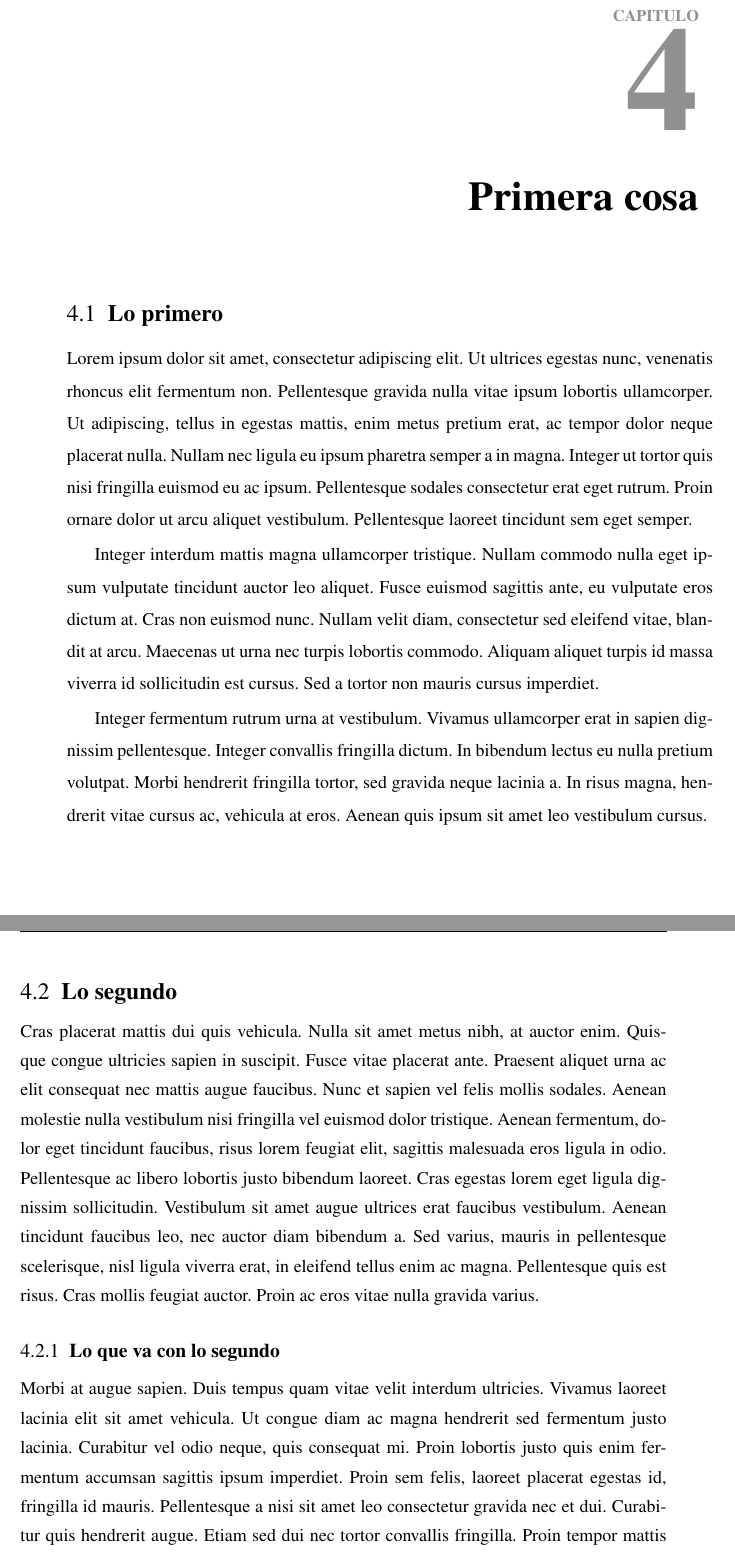
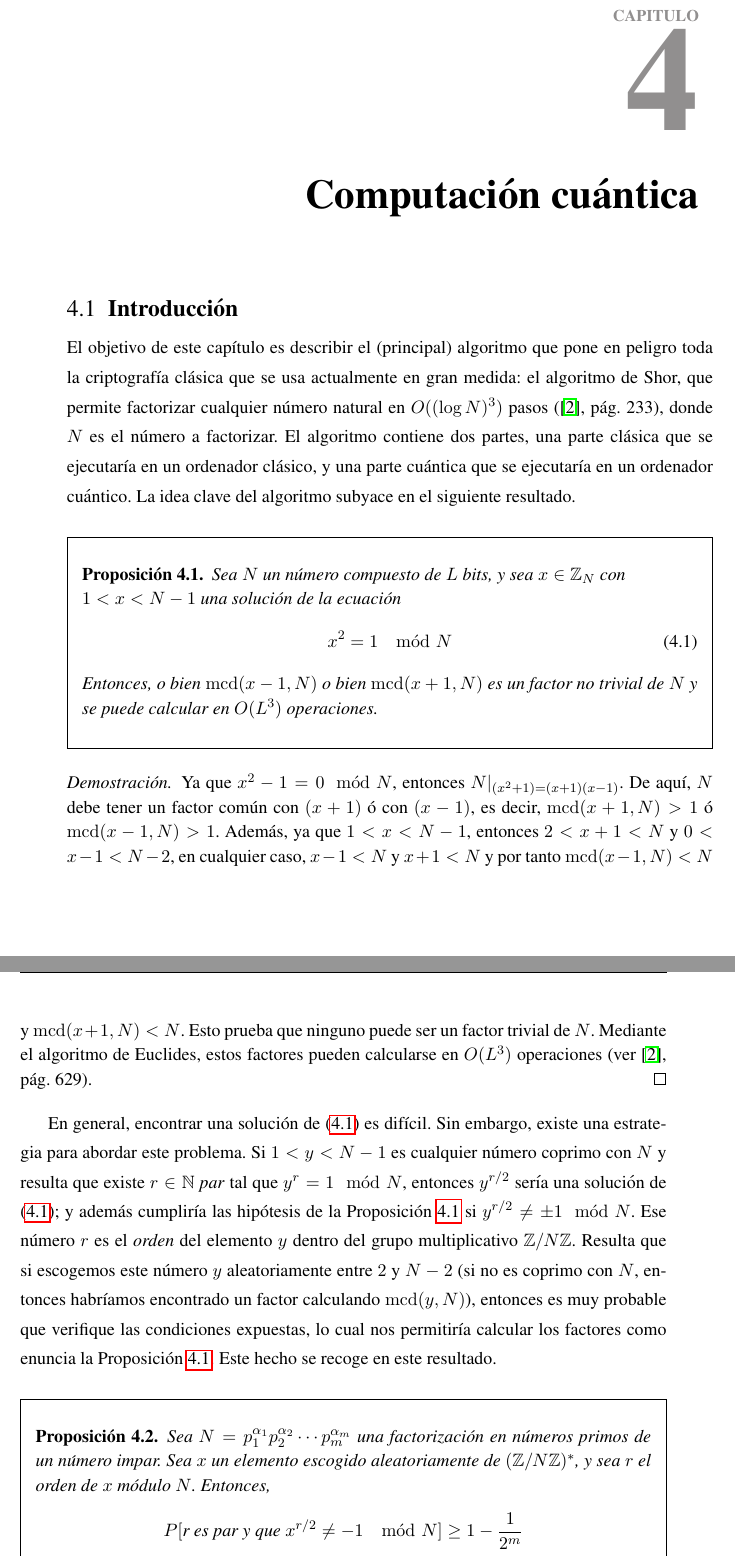
Before and after one commit to Juanan7676/tfg, a LaTeX thesis (TFGPrincipal.tex, which reads 03PrimeraParte.tex, MacrosTFG.tex): two parts of pages 29 and 30 of 35, joined at a grey line, cut so that both start at the same text. Compiled offline with pdfLaTeX; the source files are stored in an older character set and shown here as Unicode; an older LaTeX class or package is replaced by its successor.

Commit message:
Más progreso

```diff
--- a/03PrimeraParte.tex
+++ b/03PrimeraParte.tex
@@ -1,26 +1,21 @@
+\chapter{Computación cuántica}
 
-\chapter{Primera cosa}
-\label{cha:primera}
+\section{Introducción}
+El objetivo de este capítulo es describir el (principal) algoritmo que pone en peligro toda la criptografía clásica que se usa actualmente en gran medida: el algoritmo de Shor, que permite factorizar cualquier número natural en $O((\log N)^3)$ pasos (\cite{quantuminformation}, pág. 233), donde $N$ es el número a factorizar. El algoritmo contiene dos partes, una parte clásica que se ejecutaría en un ordenador clásico, y una parte cuántica que se ejecutaría en un ordenador cuántico. La idea clave del algoritmo subyace en el siguiente resultado.
 
-\section{Lo primero}
+\bproposicion
+\label{prop1}
+Sea $N$ un número compuesto de $L$ bits, y sea $x\in \mathbb{Z}_N$ con \\ $1<x<N-1$ una solución de la ecuación
+\begin{equation} \label{eqcuadrados} x^2 = 1\mod N \end{equation}
+Entonces, o bien $\mcd(x-1,N)$ o bien $\mcd(x+1,N)$ es un factor no trivial de $N$ y se puede calcular en $O(L^3)$ operaciones.
+\eproposicion
+\begin{proof}
+	Ya que $x^2 - 1 = 0 \mod N$, entonces $N|_{(x^2+1)=(x+1)(x-1)}$. De aquí, $N$ debe tener un factor común con $(x+1)$ ó con $(x-1)$, es decir, $\mcd(x+1,N)>1$ ó $\mcd(x-1,N)>1$. Además, ya que $1 < x < N-1$, entonces $2 < x+1 < N$ y $0 < x-1 < N-2$, en cualquier caso, $x-1 < N$ y $x+1 < N$ y por tanto $\mcd(x-1,N) < N$ y $\mcd(x+1,N) < N$. Esto prueba que ninguno puede ser un factor trivial de $N$. Mediante el algoritmo de Euclides, estos factores pueden calcularse en $O(L^3)$ operaciones (ver \cite{quantuminformation}, pág. 629).
+\end{proof}
 
-Lorem ipsum dolor sit amet, consectetur adipiscing elit. Ut ultrices egestas nunc, venenatis rhoncus elit fermentum non. Pellentesque gravida nulla vitae ipsum lobortis ullamcorper. Ut adipiscing, tellus in egestas mattis, enim metus pretium erat, ac tempor dolor neque placerat nulla. Nullam nec ligula eu ipsum pharetra semper a in magna. Integer ut tortor quis nisi fringilla euismod eu ac ipsum. Pellentesque sodales consectetur erat eget rutrum. Proin ornare dolor ut arcu aliquet vestibulum. Pellentesque laoreet tincidunt sem eget semper.
+En general, encontrar una solución de \eqref{eqcuadrados} es difícil. Sin embargo, existe una estrategia para abordar este problema. Si $1 < y < N-1$ es cualquier número coprimo con $N$ y resulta que existe $r\in\mathbb{N}$ \textit{par} tal que $y^r = 1 \mod N$, entonces $y^{r/2}$ sería una solución de \eqref{eqcuadrados}; y además cumpliría las hipótesis de la Proposición \ref{prop1} si $ y^{r/2} \neq \pm 1 \mod N $. Ese número $r$ es el \textit{orden} del elemento $y$ dentro del grupo multiplicativo $\mathbb{Z}/N\mathbb{Z}$. Resulta que si escogemos este número $y$ aleatoriamente entre $2$ y $N-2$ (si no es coprimo con $N$, entonces habríamos encontrado un factor calculando $\mcd(y,N)$), entonces es muy probable que verifique las condiciones expuestas, lo cual nos permitiría calcular los factores como enuncia la Proposición \ref{prop1}. Este hecho se recoge en este resultado.
 
-Integer interdum mattis magna ullamcorper tristique. Nullam commodo nulla eget ipsum vulputate tincidunt auctor leo aliquet. Fusce euismod sagittis ante, eu vulputate eros dictum at. Cras non euismod nunc. Nullam velit diam, consectetur sed eleifend vitae, blandit at arcu. Maecenas ut urna nec turpis lobortis commodo. Aliquam aliquet turpis id massa viverra id sollicitudin est cursus. Sed a tortor non mauris cursus imperdiet.
-
-Integer fermentum rutrum urna at vestibulum. Vivamus ullamcorper erat in sapien dignissim pellentesque. Integer convallis fringilla dictum. In bibendum lectus eu nulla pretium volutpat. Morbi hendrerit fringilla tortor, sed gravida neque lacinia a. In risus magna, hendrerit vitae cursus ac, vehicula at eros. Aenean quis ipsum sit amet leo vestibulum cursus.
-
-\section{Lo segundo}
-
-Cras placerat mattis dui quis vehicula. Nulla sit amet metus nibh, at auctor enim. Quisque congue ultricies sapien in suscipit. Fusce vitae placerat ante. Praesent aliquet urna ac elit consequat nec mattis augue faucibus. Nunc et sapien vel felis mollis sodales. Aenean molestie nulla vestibulum nisi fringilla vel euismod dolor tristique. Aenean fermentum, dolor eget tincidunt faucibus, risus lorem feugiat elit, sagittis malesuada eros ligula in odio. Pellentesque ac libero lobortis justo bibendum laoreet. Cras egestas lorem eget ligula dignissim sollicitudin. Vestibulum sit amet augue ultrices erat faucibus vestibulum. Aenean tincidunt faucibus leo, nec auctor diam bibendum a. Sed varius, mauris in pellentesque scelerisque, nisl ligula viverra erat, in eleifend tellus enim ac magna. Pellentesque quis est risus. Cras mollis feugiat auctor. Proin ac eros vitae nulla gravida varius.
-
-\subsection{Lo que va con lo segundo}
-
-Morbi at augue sapien. Duis tempus quam vitae velit interdum ultricies. Vivamus laoreet lacinia elit sit amet vehicula. Ut congue diam ac magna hendrerit sed fermentum justo lacinia. Curabitur vel odio neque, quis consequat mi. Proin lobortis justo quis enim fermentum accumsan sagittis ipsum imperdiet. Proin sem felis, laoreet placerat egestas id, fringilla id mauris. Pellentesque a nisi sit amet leo consectetur gravida nec et dui. Curabitur quis hendrerit augue. Etiam sed dui nec tortor convallis fringilla. Proin tempor mattis diam nec egestas. Quisque condimentum elementum lacus ac porta. Vivamus congue, odio eu ullamcorper elementum, leo turpis tempus sem, at condimentum dolor quam eu nunc. Pellentesque eget risus ac velit aliquam sollicitudin sed et ipsum.
-
-
-
-
-
-
-% ----------------------------------------------------------------------
+\bproposicion
+Sea $N = p_1^{\alpha_1}p_2^{\alpha_2}\cdots p_m^{\alpha_m}$ una factorización en números primos de un número impar. Sea $x$ un elemento escogido aleatoriamente de $(\mathbb{Z}/N\mathbb{Z})^*$, y sea $r$ el orden de $x$ módulo $N$. Entonces,
+\[ P[\mbox{r es par y que }x^{r/2}\neq -1 \mod N]\geq 1-\frac{1}{2^m} \]
+\eproposicion
--- a/MacrosTFG.tex
+++ b/MacrosTFG.tex
@@ -15,6 +15,7 @@
 \def\cotg{\mathop{\rm cotg}\nolimits}
 \def\cosec{\mathop{\rm cosec}\nolimits}
 \def\arctg{\mathop{\rm arctg}\nolimits}
+\def\mcd{\mathop{\rm mcd}\nolimits}
 
 \def\suma#1#2{\displaystyle\sum_{#1}^{#2}}
 \def\fra#1#2{\displaystyle {#1\over #2}}
```
Also changed, not shown: bibliografia.bib (+11 -17 lines), TFGPrincipal.bbl, TFGPrincipal.pdf, 10 other files.
